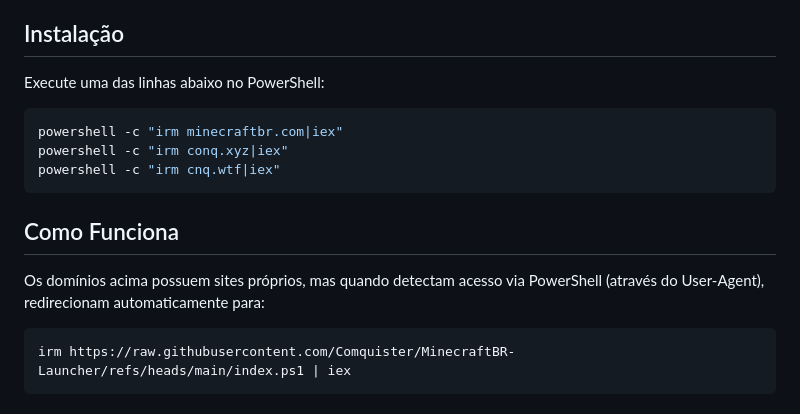
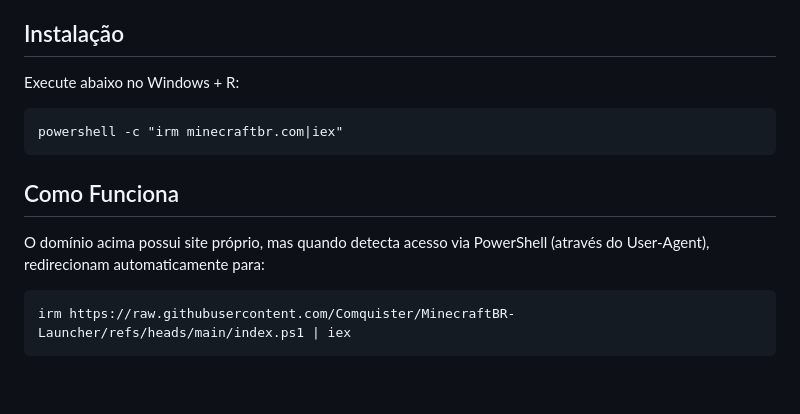
Before and after one commit to Comquister/MinecraftBR-Launcher, a Markdown page: README.md, the part around the change. GitHub-like rendering; blank space fills up the shorter version.

````diff
--- a/README.md
+++ b/README.md
@@ -4,17 +4,15 @@ Um launcher portátil de Minecraft que executa diretamente do PowerShell. O scri
 
 ## Instalação
 
-Execute uma das linhas abaixo no PowerShell:
+Execute abaixo no Windows + R:
 
-```powershell
+```cmd
 powershell -c "irm minecraftbr.com|iex"
-powershell -c "irm conq.xyz|iex"
-powershell -c "irm cnq.wtf|iex"
 ```
 
 ## Como Funciona
 
-Os domínios acima possuem sites próprios, mas quando detectam acesso via PowerShell (através do User-Agent), redirecionam automaticamente para:
+O domínio acima possui site próprio, mas quando detecta acesso via PowerShell (através do User-Agent), redirecionam automaticamente para:
 
 ```powershell
 irm https://raw.githubusercontent.com/Comquister/MinecraftBR-Launcher/refs/heads/main/index.ps1 | iex
````
